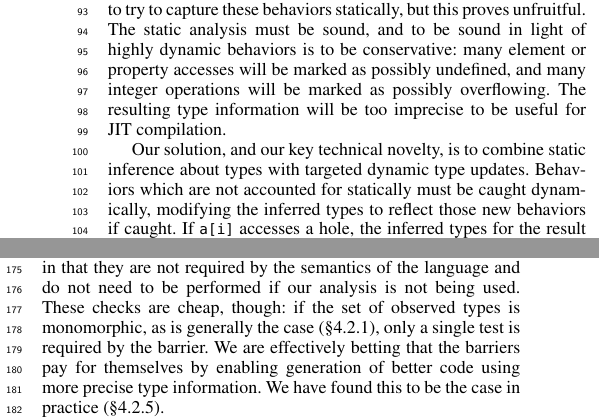
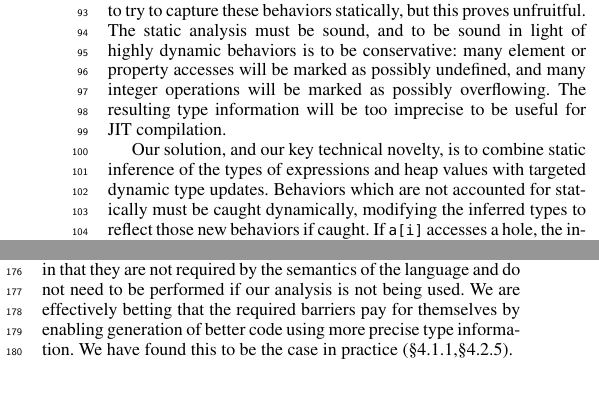
Before and after one commit to syg/ti-pldi2012, a LaTeX paper (main.tex, which reads example.tex): two parts of the columns of page 2 of 11, joined at a grey line, cut so that both start at the same text, the shorter picture padded with empty space. Compiled offline with pdfLaTeX; a missing font is replaced by an installed copy or a similar font.

```diff
--- a/example.tex
+++ b/example.tex
@@ -130,7 +130,8 @@
 The resulting type information will be too imprecise to be useful for
 JIT compilation.
 
-Our solution, and our key technical novelty, is to combine static inference about types
+Our solution, and our key technical novelty, is to combine static inference
+of the types of expressions and heap values
 with targeted dynamic type updates.
 Behaviors which are not accounted for statically must be caught dynamically,
 modifying the inferred types to reflect
@@ -228,9 +229,8 @@
 Type barriers differ from the semantic triggers described earlier in that
 they are not required by the semantics of the language and do not need to
 be performed if our analysis is not being used.
-These checks are cheap, though: if the set of observed types is monomorphic,
-as is generally the case (\Section\ref{sec:access_polymorphism}),
-only a single test is required by the barrier.
-We are effectively betting that the barriers
+We are effectively betting that the required barriers
 pay for themselves by enabling generation of better code using more precise type information.
-We have found this to be the case in practice (\Section\ref{sec:without_barriers}).
+We have found this to be the case in practice (\Section\ref{sec:barrier_cost},\Section\ref{sec:without_barriers}).
+
+Type barriers illustrate the key difference between our analysis and
```
Also changed, not shown: evaluation.tex (+1 -0 lines), example.tex (12 more changed lines).
